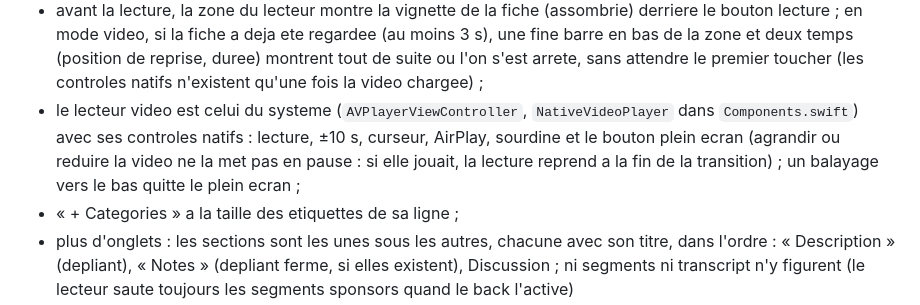
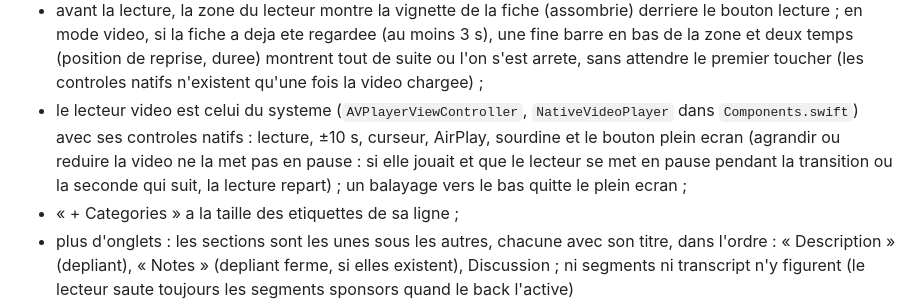
Before and after one commit to LTRY/raton, a Markdown page: ios/docs/app-ios.md, the part around the change. Rendered like a GitHub page.

Commit message:
[IOS] Docs: keep the full-screen playback sentence

```diff
--- a/ios/docs/app-ios.md
+++ b/ios/docs/app-ios.md
@@ -171,7 +171,7 @@ La fiche :
   calcule par le back) ; apres chaque action l'app relit la fiche au lieu de
   deviner le nouvel etat ;
 - avant la lecture, la zone du lecteur montre la vignette de la fiche (assombrie) derriere le bouton lecture ; en mode video, si la fiche a deja ete regardee (au moins 3 s), une fine barre en bas de la zone et deux temps (position de reprise, duree) montrent tout de suite ou l'on s'est arrete, sans attendre le premier toucher (les controles natifs n'existent qu'une fois la video chargee) ;
-- le lecteur video est celui du systeme (`AVPlayerViewController`, `NativeVideoPlayer` dans `Components.swift`) avec ses controles natifs : lecture, ±10 s, curseur, AirPlay, sourdine et le bouton plein ecran (agrandir ou reduire la video ne la met pas en pause : si elle jouait, la lecture reprend a la fin de la transition) ; un balayage vers le bas quitte le plein ecran ;
+- le lecteur video est celui du systeme (`AVPlayerViewController`, `NativeVideoPlayer` dans `Components.swift`) avec ses controles natifs : lecture, ±10 s, curseur, AirPlay, sourdine et le bouton plein ecran (agrandir ou reduire la video ne la met pas en pause : si elle jouait et que le lecteur se met en pause pendant la transition ou la seconde qui suit, la lecture repart) ; un balayage vers le bas quitte le plein ecran ;
 - « + Categories » a la taille des etiquettes de sa ligne ;
 - plus d'onglets : les sections sont les unes sous les autres, chacune avec son
   titre, dans l'ordre : « Description » (depliant), « Notes » (depliant ferme, si elles
```
